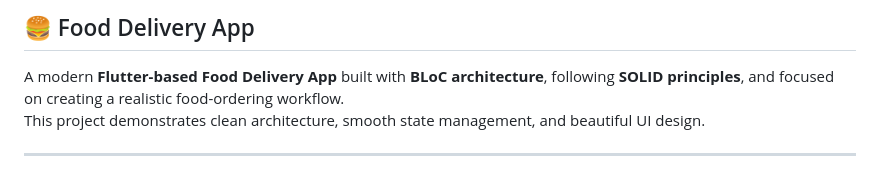
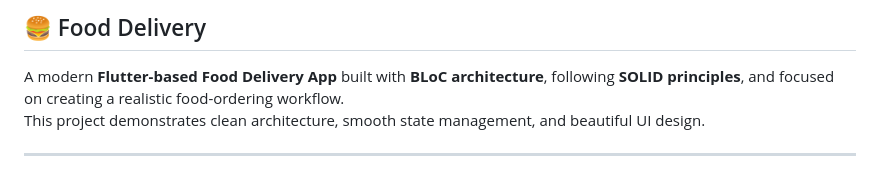
Before and after one commit to Gouravlamba/food_delivery_app, a Markdown page: README.md, the part around the change. Rendered like a GitHub page.

Commit message:
Change project title in README
Updated project title in README to 'Food Delivery'.

```diff
--- a/README.md
+++ b/README.md
@@ -1,4 +1,4 @@
-## 🍔 Food Delivery App
+## 🍔 Food Delivery
 
 A modern **Flutter-based Food Delivery App** built with **BLoC architecture**, following **SOLID principles**, and focused on creating a realistic food-ordering workflow.
 This project demonstrates clean architecture, smooth state management, and beautiful UI design.
```
